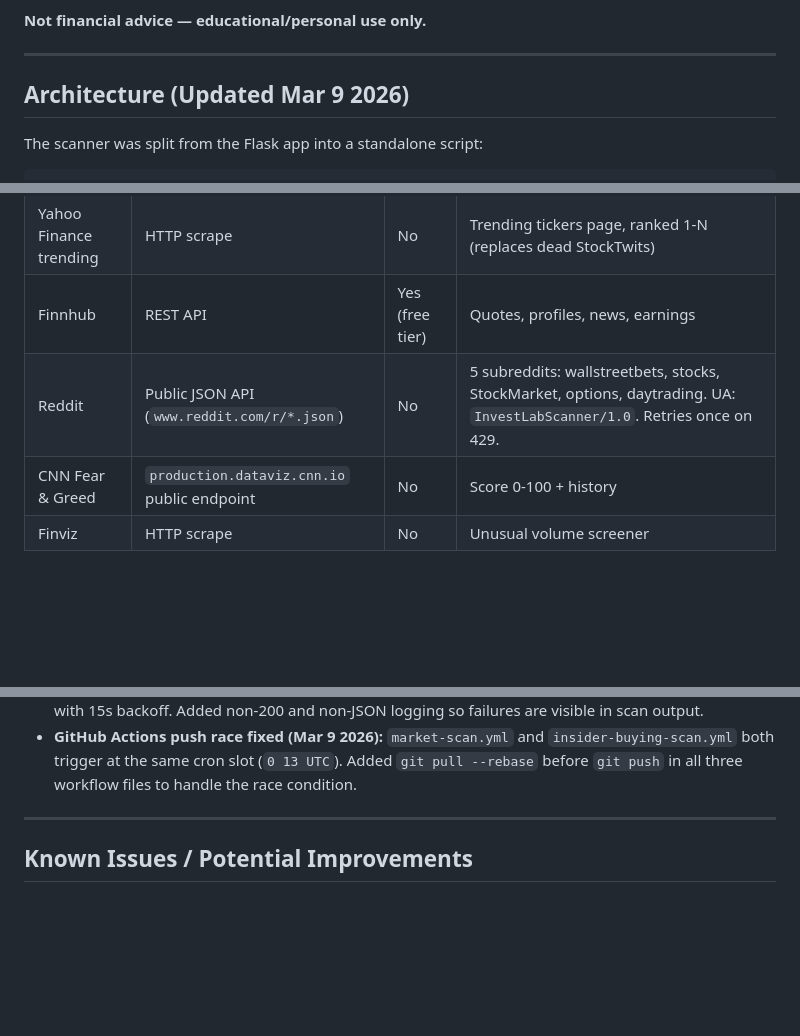
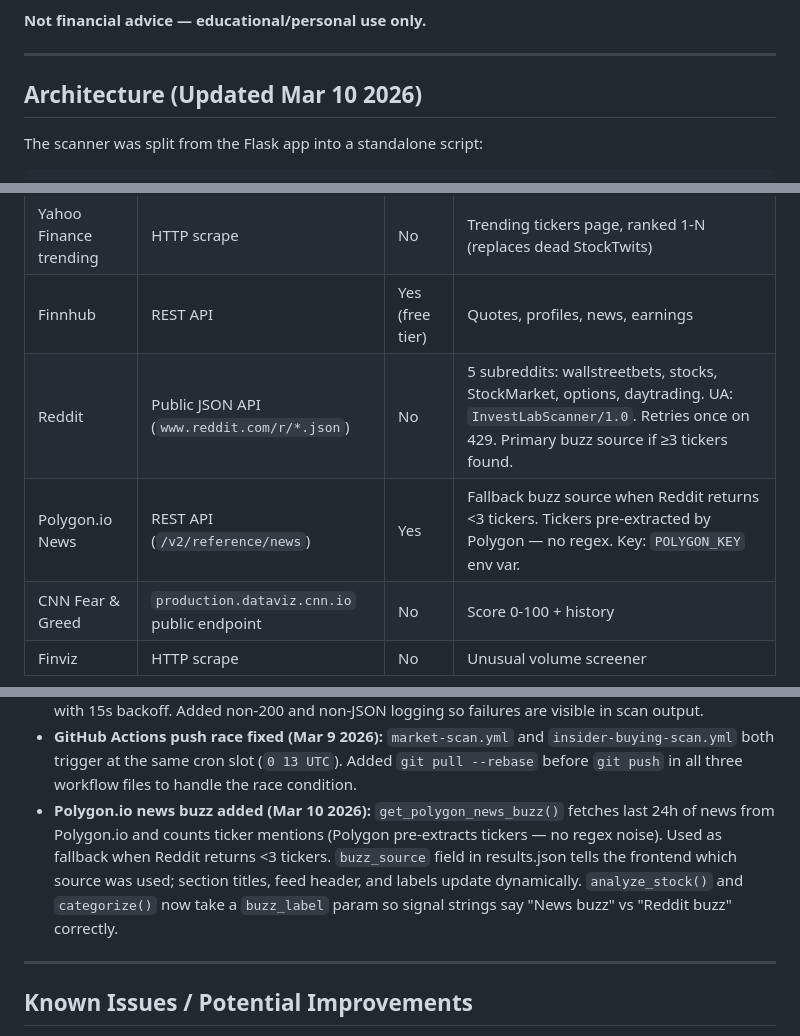
Before and after one commit to torenCodes/invest-lab, a Markdown page: MarketDashboard/CONTEXT.md, 3 parts joined by grey strips. Drawn GitHub-style; blank space fills up the shorter version.

Commit message:
docs: update CONTEXT.md files for Mar 10 2026 changes
Co-Authored-By: Claude Sonnet 4.6 <noreply@anthropic.com>

```diff
--- a/MarketDashboard/CONTEXT.md
+++ b/MarketDashboard/CONTEXT.md
@@ -15,7 +15,7 @@ StockTwits trending data, and market context, and presents everything in a singl
 
 ---
 
-## Architecture (Updated Mar 9 2026)
+## Architecture (Updated Mar 10 2026)
 
 The scanner was split from the Flask app into a standalone script:
 
@@ -65,7 +65,8 @@ regardless, commits `data/results.json`, and the static frontend reads it fresh.
 | Yahoo Finance movers | HTTP scrape (regex on HTML) | No | Top 60 gainers, losers, most-active |
 | Yahoo Finance trending | HTTP scrape | No | Trending tickers page, ranked 1-N (replaces dead StockTwits) |
 | Finnhub | REST API | Yes (free tier) | Quotes, profiles, news, earnings |
-| Reddit | Public JSON API (`www.reddit.com/r/*.json`) | No | 5 subreddits: wallstreetbets, stocks, StockMarket, options, daytrading. UA: `InvestLabScanner/1.0`. Retries once on 429. |
+| Reddit | Public JSON API (`www.reddit.com/r/*.json`) | No | 5 subreddits: wallstreetbets, stocks, StockMarket, options, daytrading. UA: `InvestLabScanner/1.0`. Retries once on 429. Primary buzz source if ≥3 tickers found. |
+| Polygon.io News | REST API (`/v2/reference/news`) | Yes | Fallback buzz source when Reddit returns <3 tickers. Tickers pre-extracted by Polygon — no regex. Key: `POLYGON_KEY` env var. |
 | CNN Fear & Greed | `production.dataviz.cnn.io` public endpoint | No | Score 0-100 + history |
 | Finviz | HTTP scrape | No | Unusual volume screener |
 
@@ -135,6 +136,7 @@ Each stock gets a score built from signals. Thresholds determine if it qualifies
 - **Losers explicitly excluded:** `change_pct <= 0` returns None immediately in `analyze_stock`.
 - **Reddit User-Agent fixed (Mar 9 2026):** Replaced truncated browser UA with `InvestLabScanner/1.0 (personal market research tool; non-commercial)` + `Accept: application/json`. Added 429 retry with 15s backoff. Added non-200 and non-JSON logging so failures are visible in scan output.
 - **GitHub Actions push race fixed (Mar 9 2026):** `market-scan.yml` and `insider-buying-scan.yml` both trigger at the same cron slot (`0 13 UTC`). Added `git pull --rebase` before `git push` in all three workflow files to handle the race condition.
+- **Polygon.io news buzz added (Mar 10 2026):** `get_polygon_news_buzz()` fetches last 24h of news from Polygon.io and counts ticker mentions (Polygon pre-extracts tickers — no regex noise). Used as fallback when Reddit returns <3 tickers. `buzz_source` field in results.json tells the frontend which source was used; section titles, feed header, and labels update dynamically. `analyze_stock()` and `categorize()` now take a `buzz_label` param so signal strings say "News buzz" vs "Reddit buzz" correctly.
 
 ---
 
```
Also changed, not shown: TheAnalyst/CONTEXT.md (+7 -0 lines).
